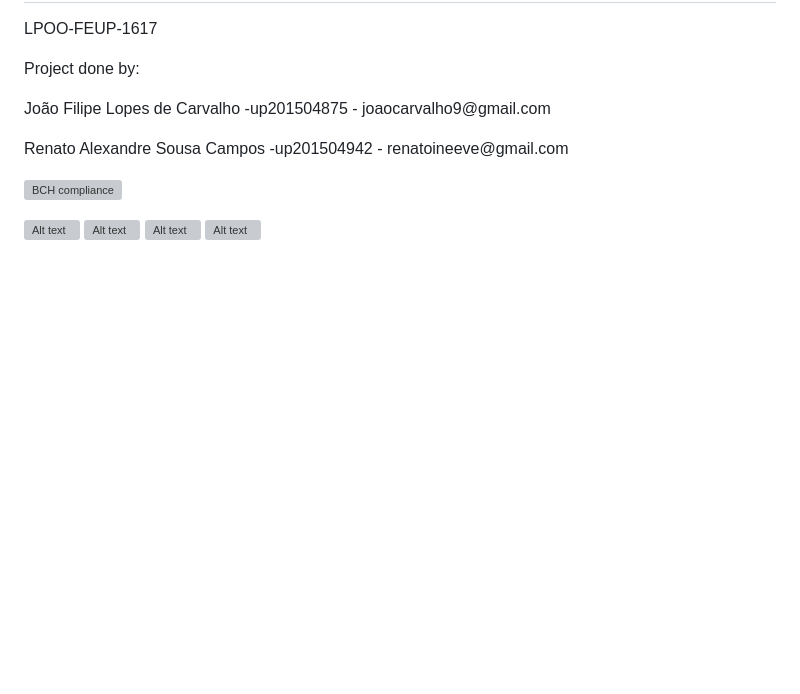
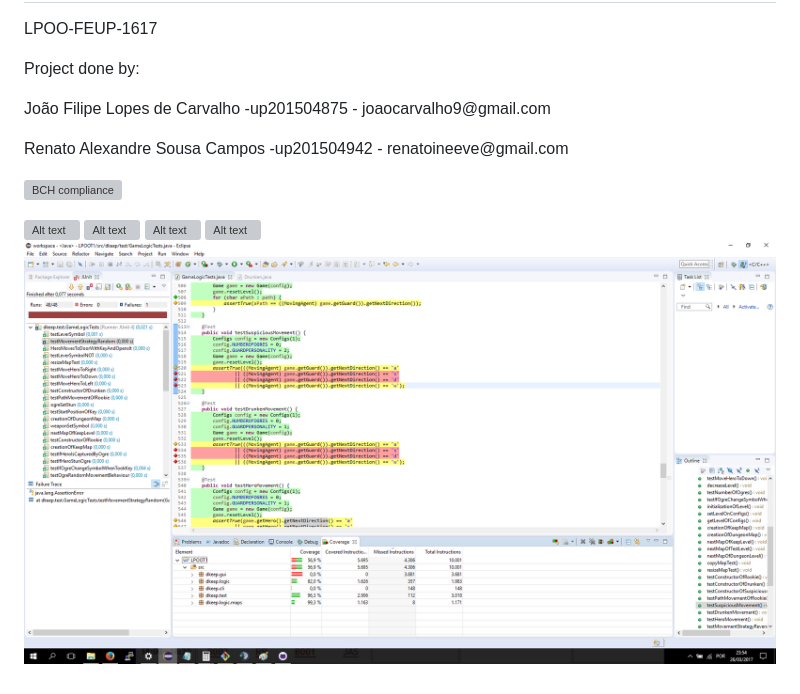
Before and after one commit to ineeve/LPOO1617_T1G11, a Markdown page: README.md, the part around the change. Drawn GitHub-style; pictures changed too: screenshots/Eclmma.png (added); blank space fills up the shorter version; grey boxes are pictures that could not be loaded.

Commit message:
Added Eclmma Screenshot

```diff
--- a/README.md
+++ b/README.md
@@ -11,3 +11,4 @@ LPOO-FEUP-1617
 ![Alt text](/screenshots/Settings_Menu.png?raw=true "Settings Menu")
 ![Alt text](/screenshots/Map_Editor.png?raw=true "Map Editor")
 ![Alt text](/screenshots/In_Game.png?raw=true "Playing")
+![Alt text](/screenshots/Eclmma.png?raw=true "Eclmma Line Coverage")
```
